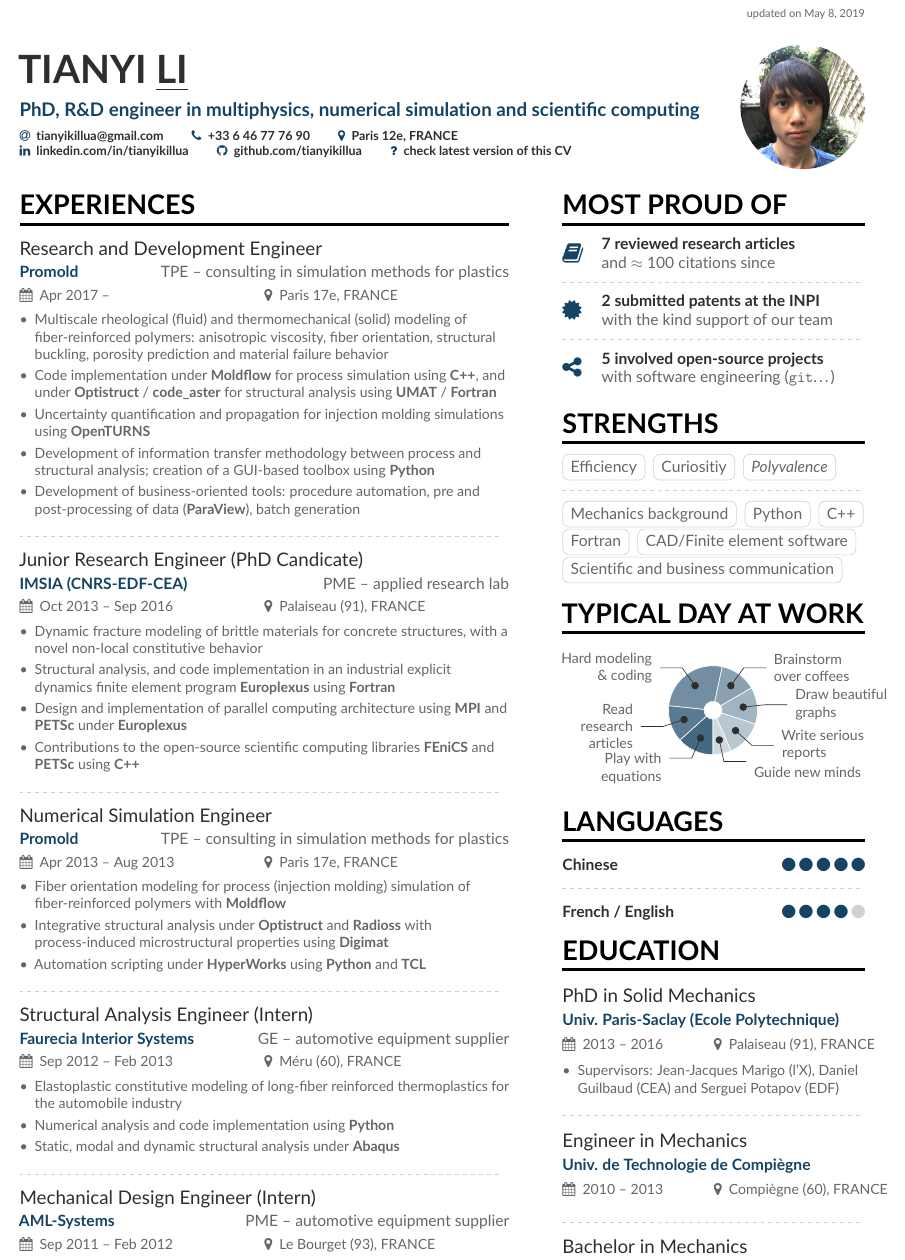
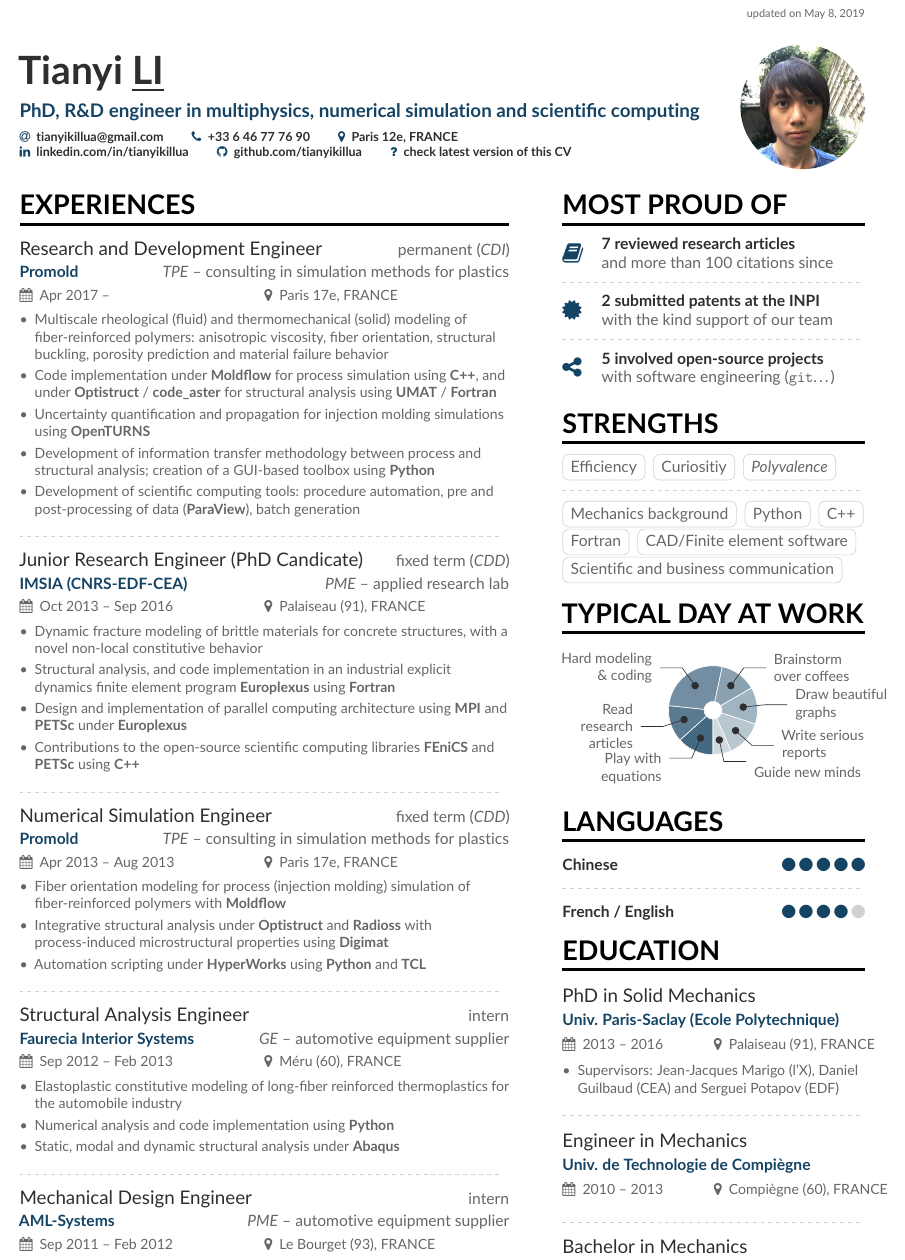
Before and after one commit to tianyikillua/cv, a LaTeX CV (cv.tex, which reads altacv.cls, cv_sidebar.tex): part of the page, cut so that both start at the same text. Compiled offline with pdfLaTeX.

Commit message:
Update contract info

```diff
--- a/altacv.cls
+++ b/altacv.cls
@@ -154,7 +154,7 @@
   \begingroup
     \ifdef{\@photodiameter}{\begin{minipage}{\dimexpr\linewidth-\@photodiameter-2em}}{}%
     \raggedright\color{emphasis}%
-    {\Huge\bfseries\MakeUppercase{\@name}\par}
+    {\Huge\bfseries\@name\par}
     \medskip
     {\large\bfseries\color{accent}\@tagline\par}
     \medskip
--- a/cv.tex
+++ b/cv.tex
@@ -24,7 +24,7 @@
 \hypersetup{pdftitle={CV},pdfauthor={Tianyi Li},pdfkeywords={PhD, R\&D, multiphysics, numerical simulation, scientific computing, programming}}
 
 \begin{document}
-\name{Tianyi \underline{Li}}
+\name{Tianyi \underline{LI}}
 \tagline{PhD, R\&D engineer in multiphysics, numerical simulation and scientific computing}
 \photo{2.8cm}{photo.jpg}
 \personalinfo{%
@@ -53,18 +53,18 @@
 
 \cvsection[cv_sidebar]{Experiences}
 
-\cvevent{Research and Development Engineer}{\href{https://promold.fr}{Promold} \hfill\textcolor{body}{\normalfont TPE -- consulting in simulation methods for plastics}}{Apr 2017 --}{Paris 17e, FRANCE}
+\cvevent{Research and Development Engineer\hfill\textcolor{body}{\normalfont\normalsize permanent (\emph{CDI})}}{\href{https://promold.fr}{Promold} \hfill\textcolor{body}{\normalfont \emph{TPE} -- consulting in simulation methods for plastics}}{Apr 2017 --}{Paris 17e, FRANCE}
 \begin{itemize}
 \item Multiscale rheological (fluid) and thermomechanical (solid) modeling of fiber-reinforced polymers: anisotropic viscosity, fiber orientation, structural buckling, porosity prediction and material failure behavior
 \item Code implementation under \textbf{Moldflow} for process simulation using \textbf{C++}, and under \textbf{Optistruct} / \textbf{code\_aster} for structural analysis using \textbf{UMAT} / \textbf{Fortran}
 \item Uncertainty quantification and propagation for injection molding simulations using \textbf{OpenTURNS}
 \item Development of information transfer methodology between process and structural analysis; creation of a GUI-based toolbox using \textbf{Python}
-\item Development of business-oriented tools: procedure automation, pre and post-processing of data (\textbf{ParaView}), batch generation
+\item Development of scientific computing tools: procedure automation, pre and post-processing of data (\textbf{ParaView}), batch generation
 \end{itemize}
 
 \divider
 
-\cvevent{Junior Research Engineer (PhD Candicate)}{\href{http://www.imsia.cnrs.fr}{IMSIA (CNRS-EDF-CEA)} \hfill\textcolor{body}{\normalfont PME -- applied research lab}}{Oct 2013 -- Sep 2016}{Palaiseau (91), FRANCE}
+\cvevent{Junior Research Engineer (PhD Candicate)\hfill\textcolor{body}{\normalfont\normalsize fixed term (\emph{CDD})}}{\href{http://www.imsia.cnrs.fr}{IMSIA (CNRS-EDF-CEA)} \hfill\textcolor{body}{\normalfont \emph{PME} -- applied research lab}}{Oct 2013 -- Sep 2016}{Palaiseau (91), FRANCE}
 \begin{itemize}
 \item Dynamic fracture modeling of brittle materials for concrete structures, with a novel non-local constitutive behavior
 \item Structural analysis, and code implementation in an industrial explicit dynamics finite element program \textbf{Europlexus} using \textbf{Fortran}
@@ -74,7 +74,7 @@
 
 \divider
 
-\cvevent{Numerical Simulation Engineer}{\href{https://promold.fr}{Promold} \hfill\textcolor{body}{\normalfont TPE -- consulting in simulation methods for plastics}}{Apr 2013 -- Aug 2013}{Paris 17e, FRANCE}
+\cvevent{Numerical Simulation Engineer\hfill\textcolor{body}{\normalfont\normalsize fixed term (\emph{CDD})}}{\href{https://promold.fr}{Promold} \hfill\textcolor{body}{\normalfont \emph{TPE} -- consulting in simulation methods for plastics}}{Apr 2013 -- Aug 2013}{Paris 17e, FRANCE}
 \begin{itemize}
 \item Fiber orientation modeling for process (injection molding) simulation of fiber-reinforced polymers with \textbf{Moldflow}
 \item Integrative structural analysis under \textbf{Optistruct} and \textbf{Radioss} with process-induced microstructural properties using \textbf{Digimat}
@@ -83,7 +83,7 @@
 
 \divider
 
-\cvevent{Structural Analysis Engineer (Intern)}{\href{https://www.faurecia.com}{Faurecia Interior Systems} \hfill\textcolor{body}{\normalfont GE -- automotive equipment supplier}}{Sep 2012 -- Feb 2013}{Méru (60), FRANCE}
+\cvevent{Structural Analysis Engineer\hfill\textcolor{body}{\normalfont\normalsize intern}}{\href{https://www.faurecia.com}{Faurecia Interior Systems} \hfill\textcolor{body}{\normalfont \emph{GE} -- automotive equipment supplier}}{Sep 2012 -- Feb 2013}{Méru (60), FRANCE}
 \begin{itemize}
 \item Elastoplastic constitutive modeling of long-fiber reinforced thermoplastics for the automobile industry
 \item Numerical analysis and code implementation using \textbf{Python}
--- a/cv_sidebar.tex
+++ b/cv_sidebar.tex
@@ -2,7 +2,7 @@
 
 \cvsection{Most proud of}
 
-\cvachievement{\faBook}{\href{https://scholar.google.com/citations?user=jnOm13oAAAAJ}{7 reviewed research articles}}{\href{https://scholar.google.com/citations?user=jnOm13oAAAAJ}{and $\approx$ 100 citations since}}
+\cvachievement{\faBook}{\href{https://scholar.google.com/citations?user=jnOm13oAAAAJ}{7 reviewed research articles}}{\href{https://scholar.google.com/citations?user=jnOm13oAAAAJ}{and more than 100 citations since}}
 
 \divider
 
```
Also changed, not shown: cv.pdf, cv.tex (2 more changed lines).
